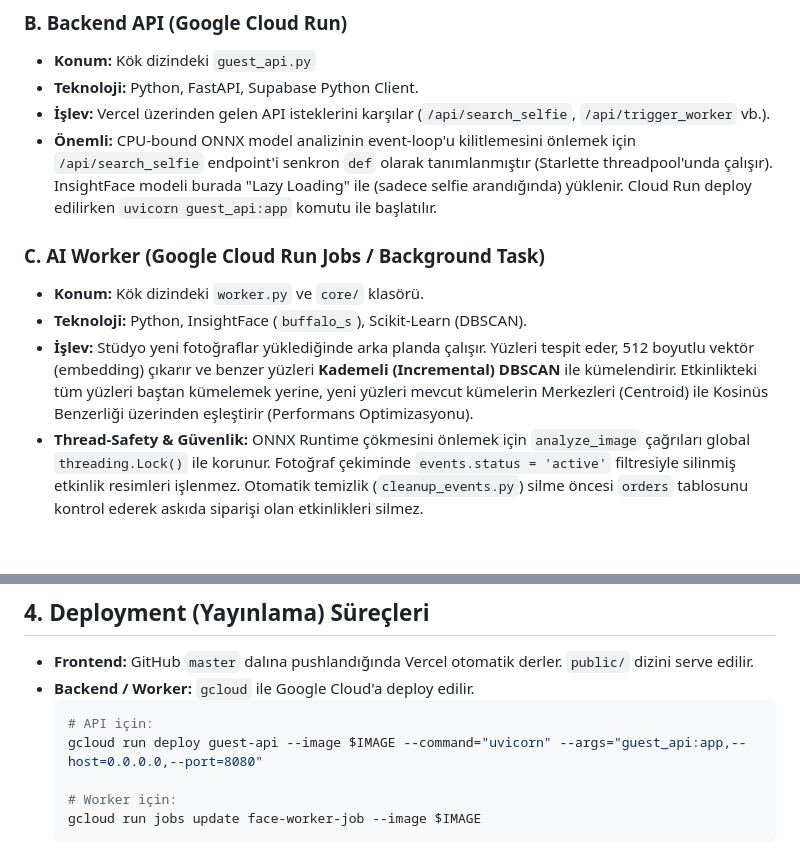
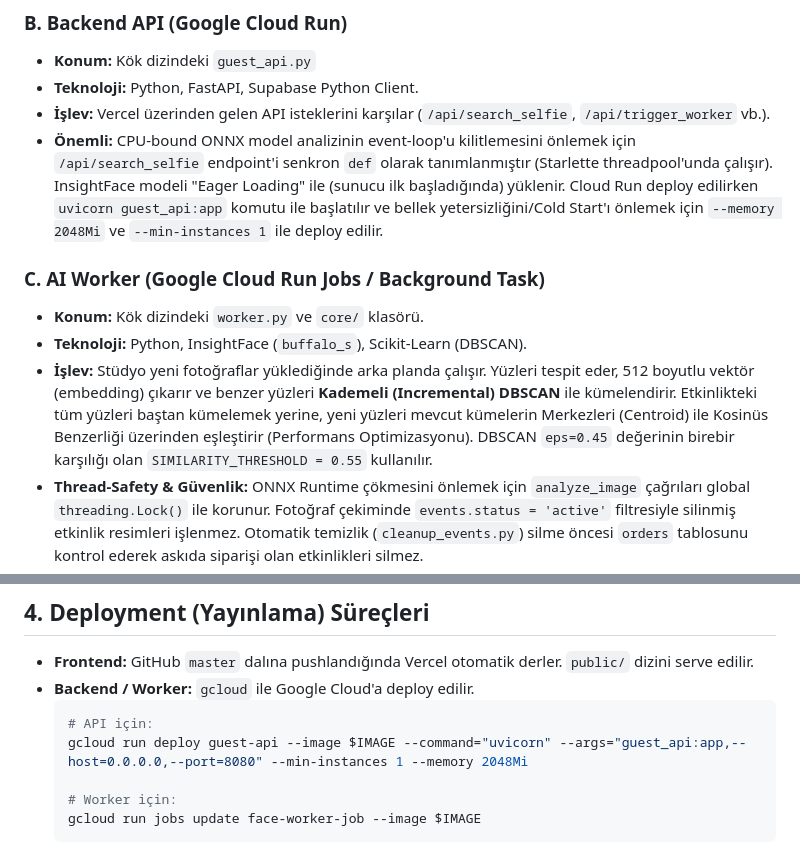
Before and after one commit to selahaddi/Yuz_algilama, a Markdown page: AI_ONBOARDING.md, 2 parts joined by grey strips. Rendered like a GitHub page; blank space fills up the shorter version.

````diff
--- a/AI_ONBOARDING.md
+++ b/AI_ONBOARDING.md
@@ -22,12 +22,12 @@ Sistem 3 ana parçadan oluşmaktadır:
 - **Konum:** Kök dizindeki `guest_api.py`
 - **Teknoloji:** Python, FastAPI, Supabase Python Client.
 - **İşlev:** Vercel üzerinden gelen API isteklerini karşılar (`/api/search_selfie`, `/api/trigger_worker` vb.).
-- **Önemli:** CPU-bound ONNX model analizinin event-loop'u kilitlemesini önlemek için `/api/search_selfie` endpoint'i senkron `def` olarak tanımlanmıştır (Starlette threadpool'unda çalışır). InsightFace modeli burada "Lazy Loading" ile (sadece selfie arandığında) yüklenir. Cloud Run deploy edilirken `uvicorn guest_api:app` komutu ile başlatılır.
+- **Önemli:** CPU-bound ONNX model analizinin event-loop'u kilitlemesini önlemek için `/api/search_selfie` endpoint'i senkron `def` olarak tanımlanmıştır (Starlette threadpool'unda çalışır). InsightFace modeli "Eager Loading" ile (sunucu ilk başladığında) yüklenir. Cloud Run deploy edilirken `uvicorn guest_api:app` komutu ile başlatılır ve bellek yetersizliğini/Cold Start'ı önlemek için `--memory 2048Mi` ve `--min-instances 1` ile deploy edilir.
 
 ### C. AI Worker (Google Cloud Run Jobs / Background Task)
 - **Konum:** Kök dizindeki `worker.py` ve `core/` klasörü.
 - **Teknoloji:** Python, InsightFace (`buffalo_s`), Scikit-Learn (DBSCAN).
-- **İşlev:** Stüdyo yeni fotoğraflar yüklediğinde arka planda çalışır. Yüzleri tespit eder, 512 boyutlu vektör (embedding) çıkarır ve benzer yüzleri **Kademeli (Incremental) DBSCAN** ile kümelendirir. Etkinlikteki tüm yüzleri baştan kümelemek yerine, yeni yüzleri mevcut kümelerin Merkezleri (Centroid) ile Kosinüs Benzerliği üzerinden eşleştirir (Performans Optimizasyonu).
+- **İşlev:** Stüdyo yeni fotoğraflar yüklediğinde arka planda çalışır. Yüzleri tespit eder, 512 boyutlu vektör (embedding) çıkarır ve benzer yüzleri **Kademeli (Incremental) DBSCAN** ile kümelendirir. Etkinlikteki tüm yüzleri baştan kümelemek yerine, yeni yüzleri mevcut kümelerin Merkezleri (Centroid) ile Kosinüs Benzerliği üzerinden eşleştirir (Performans Optimizasyonu). DBSCAN `eps=0.45` değerinin birebir karşılığı olan `SIMILARITY_THRESHOLD = 0.55` kullanılır.
 - **Thread-Safety & Güvenlik:** ONNX Runtime çökmesini önlemek için `analyze_image` çağrıları global `threading.Lock()` ile korunur. Fotoğraf çekiminde `events.status = 'active'` filtresiyle silinmiş etkinlik resimleri işlenmez. Otomatik temizlik (`cleanup_events.py`) silme öncesi `orders` tablosunu kontrol ederek askıda siparişi olan etkinlikleri silmez.
 - **Yüz Eşikleri:** Uzaktaki yüzleri kaçırmamak için: `MIN_FACE_SIZE = 50`, `MIN_DET_SCORE = 0.70`, `MIN_BLUR_SCORE = 15.00`.
 
@@ -43,7 +43,7 @@ Sistem 3 ana parçadan oluşmaktadır:
 - **Backend / Worker:** `gcloud` ile Google Cloud'a deploy edilir.
   ```bash
   # API için:
-  gcloud run deploy guest-api --image $IMAGE --command="uvicorn" --args="guest_api:app,--host=0.0.0.0,--port=8080"
+  gcloud run deploy guest-api --image $IMAGE --command="uvicorn" --args="guest_api:app,--host=0.0.0.0,--port=8080" --min-instances 1 --memory 2048Mi
 
   # Worker için:
   gcloud run jobs update face-worker-job --image $IMAGE
````
Also changed, not shown: .agents/AGENTS.md (+2 -1 lines), README.md (+2 -2 lines).
